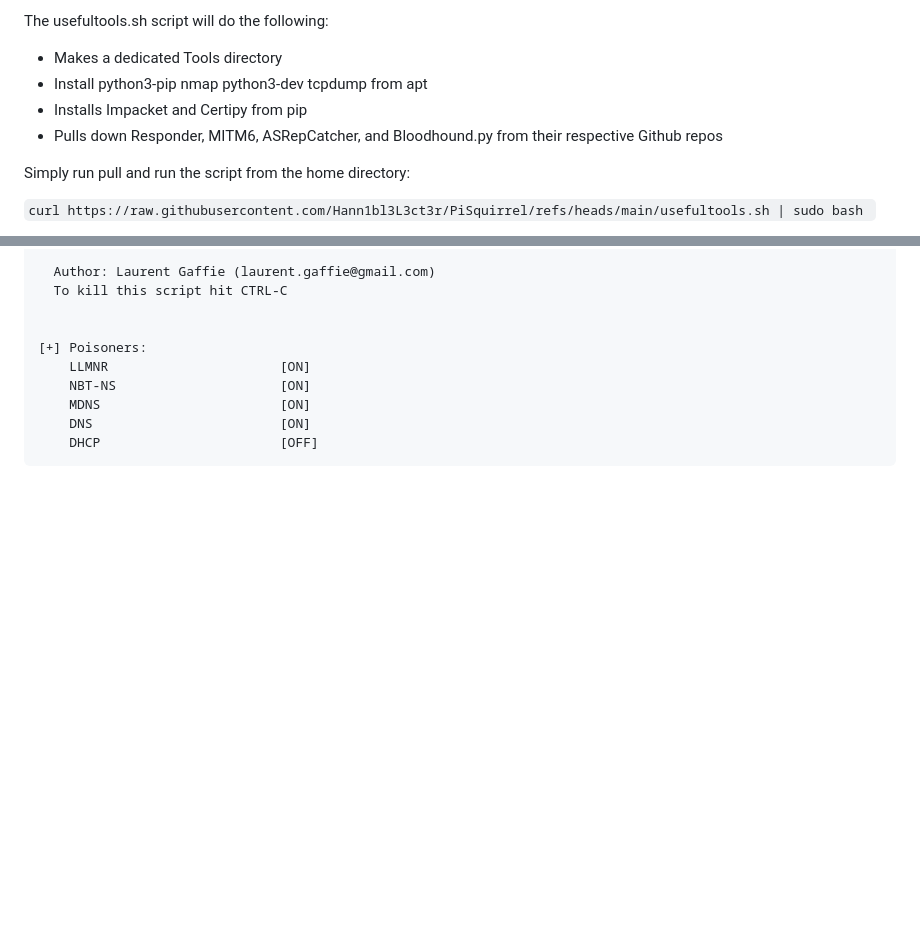
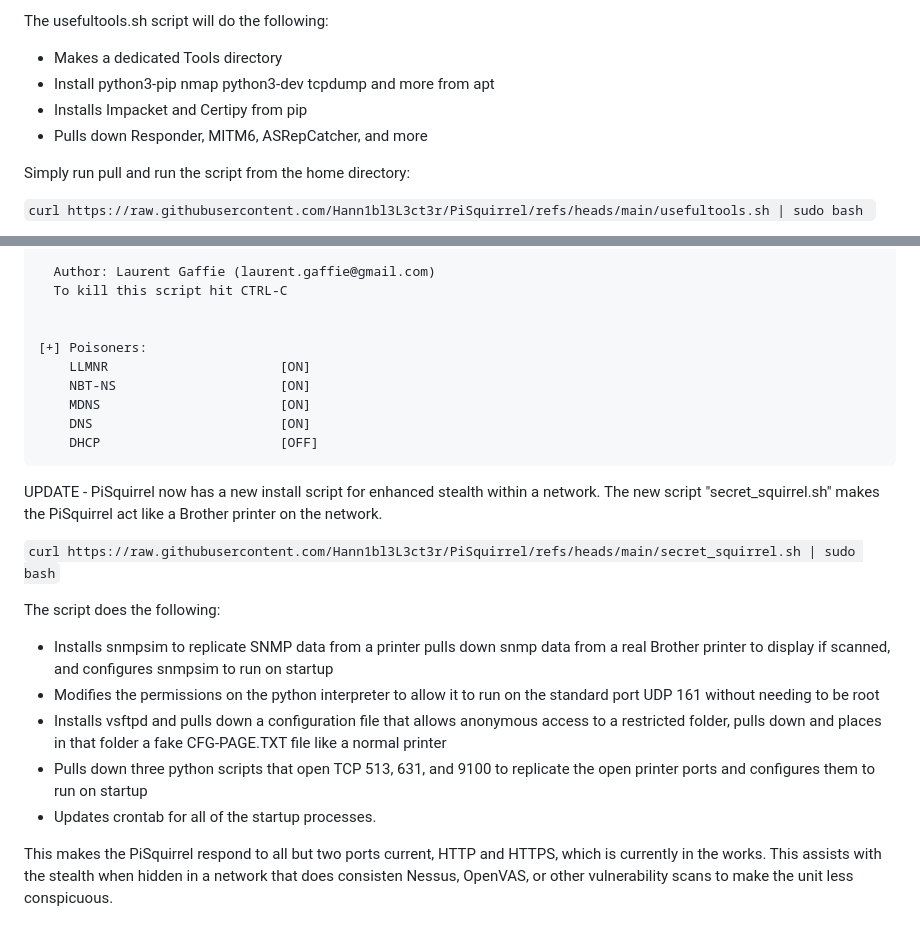
Before and after one commit to Hann1bl3L3ct3r/PiSquirrel, a Markdown page: README.md, 2 parts joined by grey strips. GitHub-like rendering; blank space fills up the shorter version.

````diff
--- a/README.md
+++ b/README.md
@@ -35,9 +35,9 @@ The useful tools script is some standard tools that are useful for network manip
 The usefultools.sh script will do the following:
 
  - Makes a dedicated Tools directory
- - Install python3-pip nmap python3-dev tcpdump from apt
+ - Install python3-pip nmap python3-dev tcpdump and more from apt
  - Installs Impacket and Certipy from pip
- - Pulls down Responder, MITM6, ASRepCatcher, and Bloodhound.py from their respective Github repos
+ - Pulls down Responder, MITM6, ASRepCatcher, and more
 
 Simply run pull and run the script from the home directory:
 
@@ -87,3 +87,16 @@ pi@HPLASERJET:~/Tools/Responder$ sudo python3 Responder.py -I br0
     DNS                        [ON]
     DHCP                       [OFF]
 ```
+
+UPDATE - PiSquirrel now has a new install script for enhanced stealth within a network. The new script "secret_squirrel.sh" makes the PiSquirrel act like a Brother printer on the network.
+
+`curl https://raw.githubusercontent.com/Hann1bl3L3ct3r/PiSquirrel/refs/heads/main/secret_squirrel.sh | sudo bash`
+
+The script does the following:
+ - Installs snmpsim to replicate SNMP data from a printer pulls down snmp data from a real Brother printer to display if scanned, and configures snmpsim to run on startup
+ - Modifies the permissions on the python interpreter to allow it to run on the standard port UDP 161 without needing to be root
+ - Installs vsftpd and pulls down a configuration file that allows anonymous access to a restricted folder, pulls down and places in that folder a fake CFG-PAGE.TXT file like a normal printer
+ - Pulls down three python scripts that open TCP 513, 631, and 9100 to replicate the open printer ports and configures them to run on startup
+ - Updates crontab for all of the startup processes.
+
+This makes the PiSquirrel respond to all but two ports current, HTTP and HTTPS, which is currently in the works. This assists with the stealth when hidden in a network that does consisten Nessus, OpenVAS, or other vulnerability scans to make the unit less conspicuous.
````
